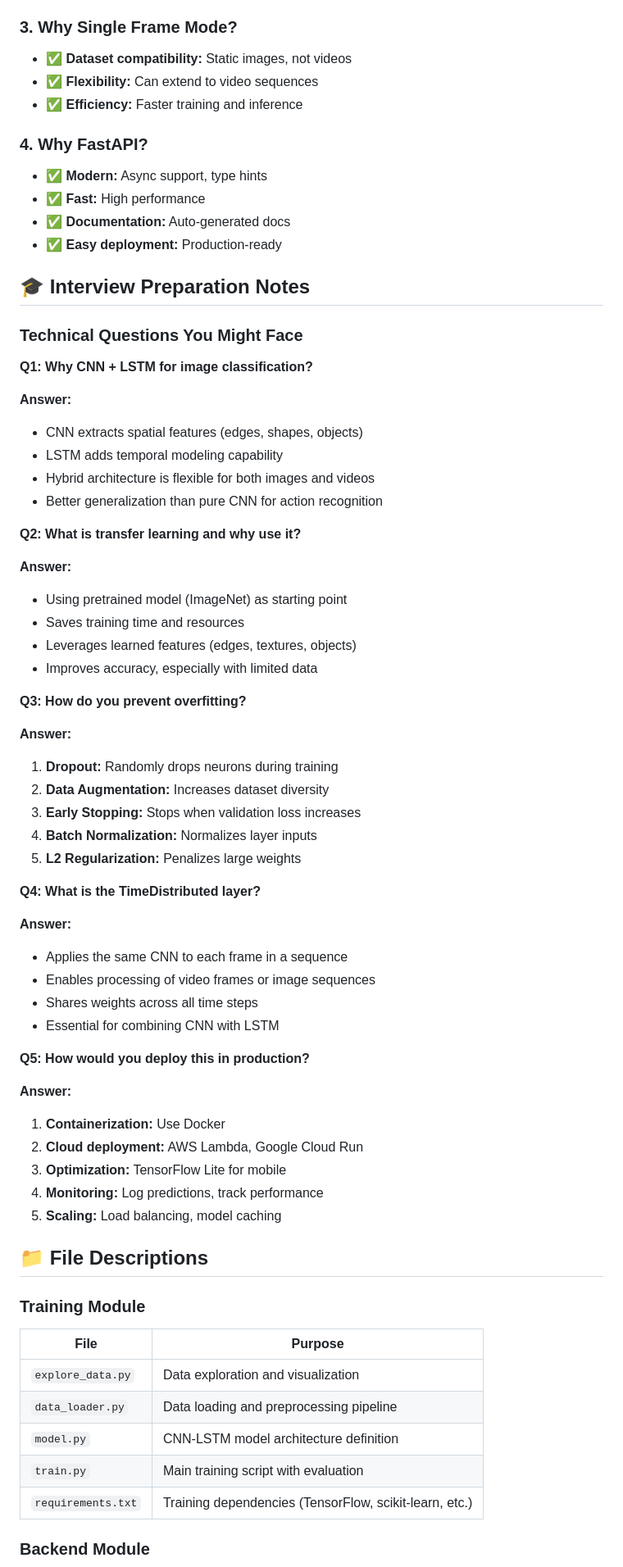
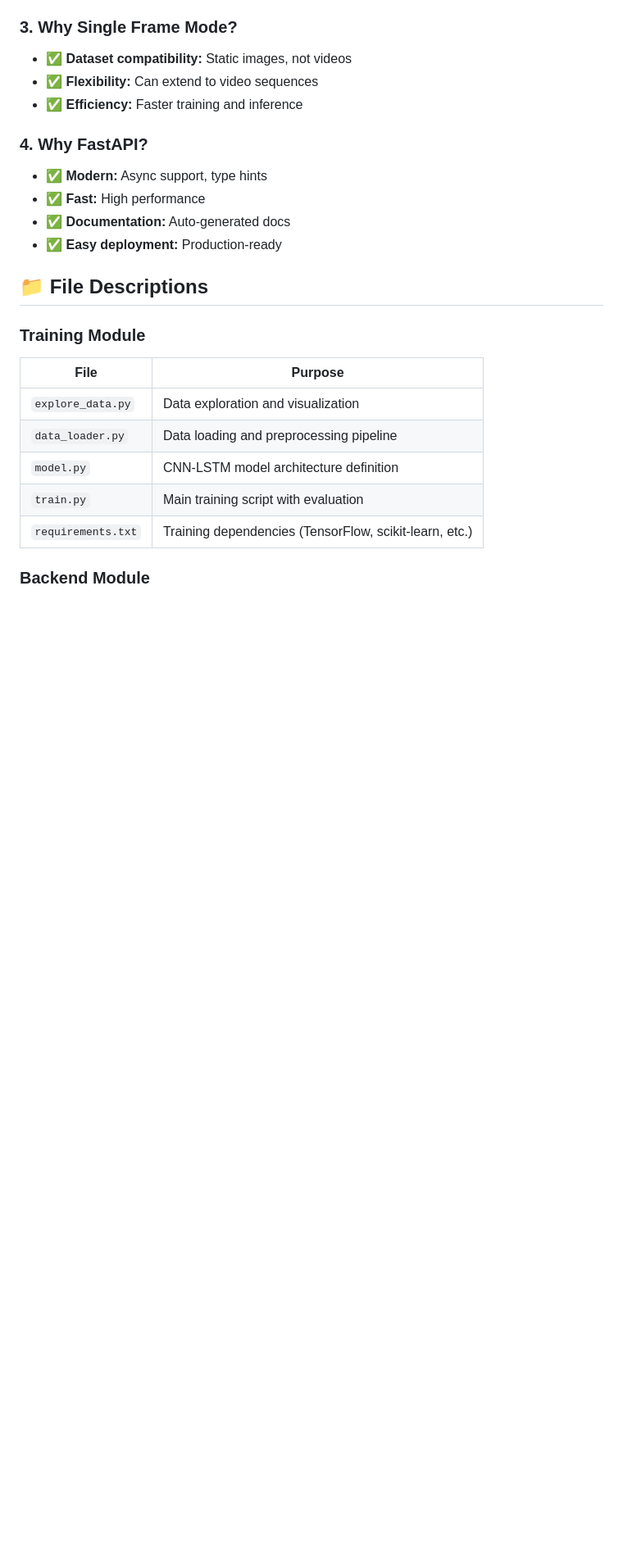
Before and after one commit to awais2iv/Action-Recognition-using-CNN-and-LSTM-and-Web-Applications, a Markdown page: README.md, the part around one of its changes. Shown at 82% size. GitHub-like rendering; blank space fills up the shorter version.

```diff
--- a/README.md
+++ b/README.md
@@ -544,52 +553,6 @@ app.add_middleware(
 - ✅ **Documentation:** Auto-generated docs
 - ✅ **Easy deployment:** Production-ready
 
-## 🎓 Interview Preparation Notes
-
-### Technical Questions You Might Face
-
-**Q1: Why CNN + LSTM for image classification?**
-
-**Answer:**
-- CNN extracts spatial features (edges, shapes, objects)
-- LSTM adds temporal modeling capability
-- Hybrid architecture is flexible for both images and videos
-- Better generalization than pure CNN for action recognition
-
-**Q2: What is transfer learning and why use it?**
-
-**Answer:**
-- Using pretrained model (ImageNet) as starting point
-- Saves training time and resources
-- Leverages learned features (edges, textures, objects)
-- Improves accuracy, especially with limited data
-
-**Q3: How do you prevent overfitting?**
-
-**Answer:**
-1. **Dropout:** Randomly drops neurons during training
-2. **Data Augmentation:** Increases dataset diversity
-3. **Early Stopping:** Stops when validation loss increases
-4. **Batch Normalization:** Normalizes layer inputs
-5. **L2 Regularization:** Penalizes large weights
-
-**Q4: What is the TimeDistributed layer?**
-
-**Answer:**
-- Applies the same CNN to each frame in a sequence
-- Enables processing of video frames or image sequences
-- Shares weights across all time steps
-- Essential for combining CNN with LSTM
-
-**Q5: How would you deploy this in production?**
-
-**Answer:**
-1. **Containerization:** Use Docker
-2. **Cloud deployment:** AWS Lambda, Google Cloud Run
-3. **Optimization:** TensorFlow Lite for mobile
-4. **Monitoring:** Log predictions, track performance
-5. **Scaling:** Load balancing, model caching
-
 ## 📁 File Descriptions
 
 ### Training Module
```
Also changed, not shown: other parts of README.md (+15 -51 lines), screenshots/README.md (added, +30 -0 lines).
